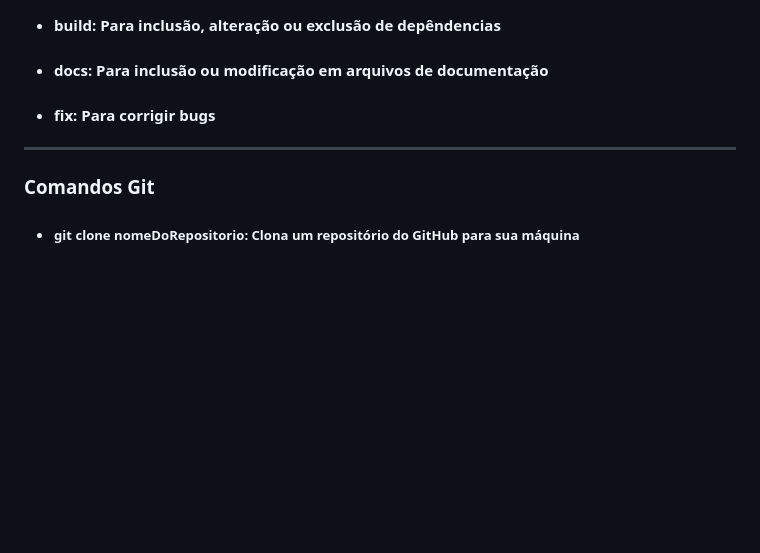
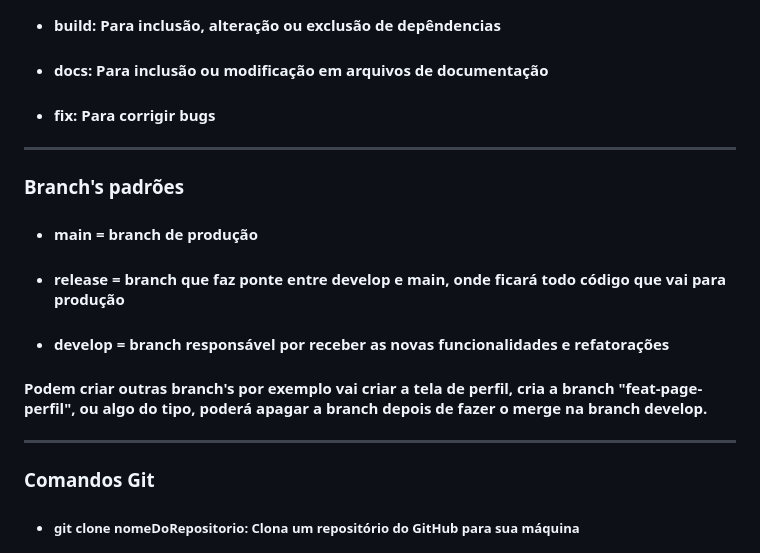
Before and after one commit to Namibo06/fila-facil, a Markdown page: README.md, the part around the change. Drawn GitHub-style; blank space fills up the shorter version.

Commit message:
docs: update README

```diff
--- a/README.md
+++ b/README.md
@@ -140,6 +140,14 @@
 
 ------------------------
 
+### Branch's padrões
+- #### main = branch de produção
+- #### release = branch que faz ponte entre develop e main, onde ficará todo código que vai para produção
+- #### develop = branch responsável por receber as novas funcionalidades e refatorações
+#### Podem criar outras branch's por exemplo vai criar a tela de perfil, cria a branch "feat-page-perfil", ou algo do tipo, poderá apagar a branch depois de fazer o merge na branch develop.
+
+------------------------
+
 ### Comandos Git
 
 - ##### git clone nomeDoRepositorio: Clona um repositório do  GitHub para sua máquina
```
